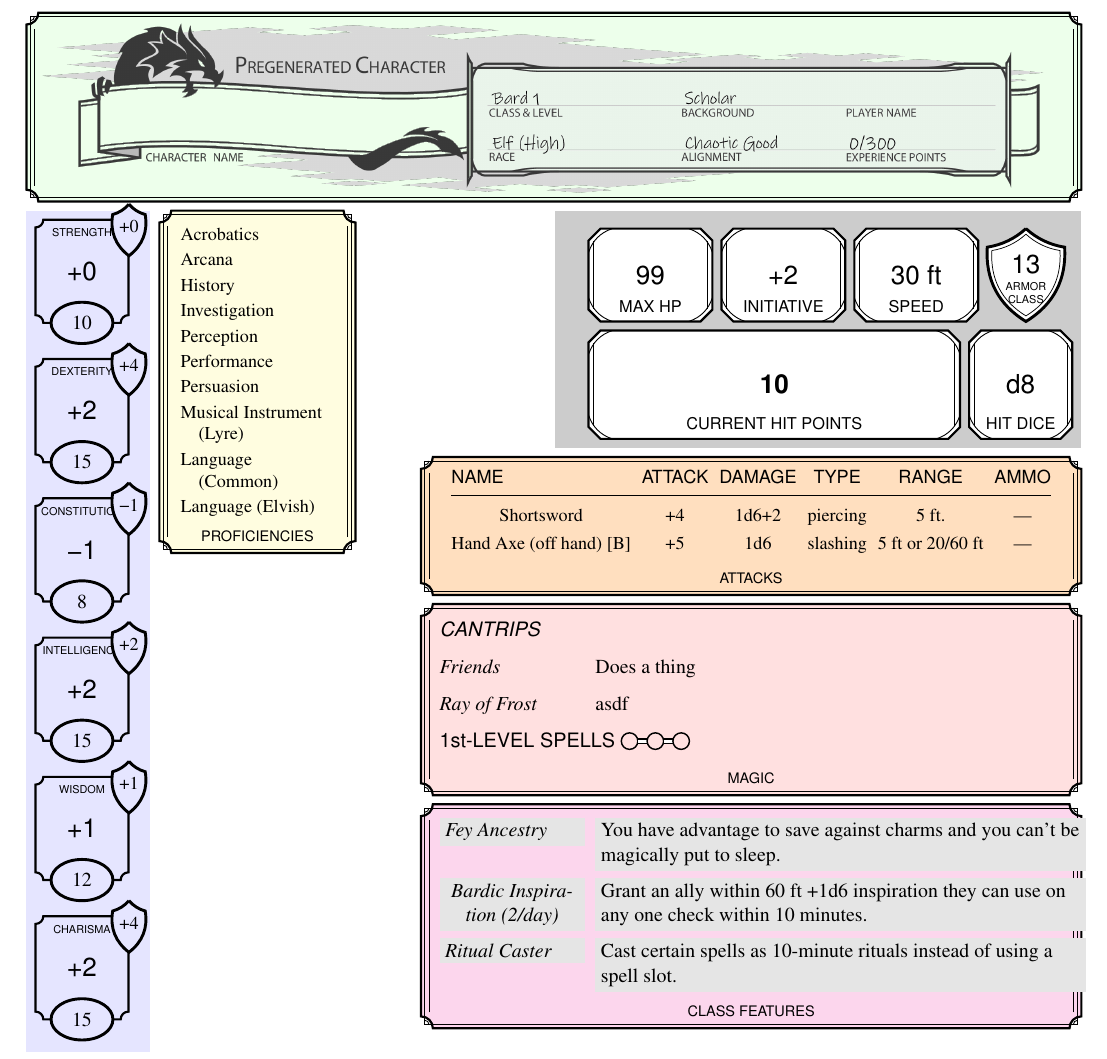
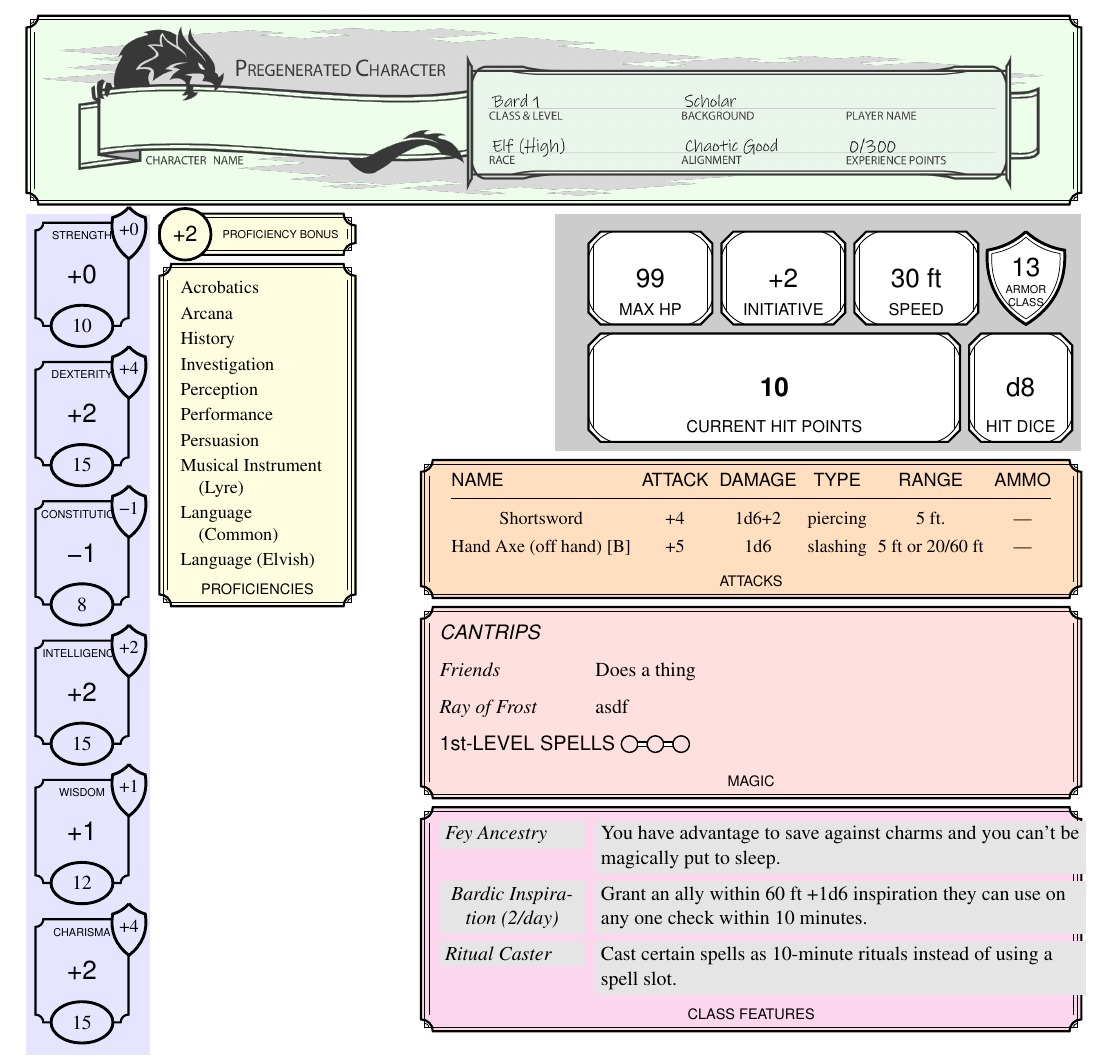
Before and after one commit to dnd-character-sheets/builder, a LaTeX document (c4.tex): part of the page, cut at the place of the change. Compiled offline with pdfLaTeX.

Commit message:
add prof bonus to char sheet

```diff
--- a/c4.tex
+++ b/c4.tex
@@ -288,8 +288,17 @@
 \end{equipmentx}
 
 
+\node (proficiency bonus)
+      [proficiencies,decorated stub rectangle,width=38mm,height=8mm,
+       right of upper corner=of stats background]
+   {\hbox to 0pt{\hss\hspace*{9mm}\tiny\textsf{PROFICIENCY BONUS}\hss}}
+   ;
+\node [anchor=west,at=(proficiency bonus.west),proficiencies,circle,
+       width=10mm,height=10mm,line width=1.5pt,draw]
+      {\large\textsf{+\arabic{proficiency bonus}}};
+
 % Proficiencies section (middle top)
-\begin{proficiencies}[right of upper corner=of stats background,width=38mm]
+\begin{proficiencies}[below=of proficiency bonus,width=38mm]
   \small
 \item
   {Acrobatics}
```
